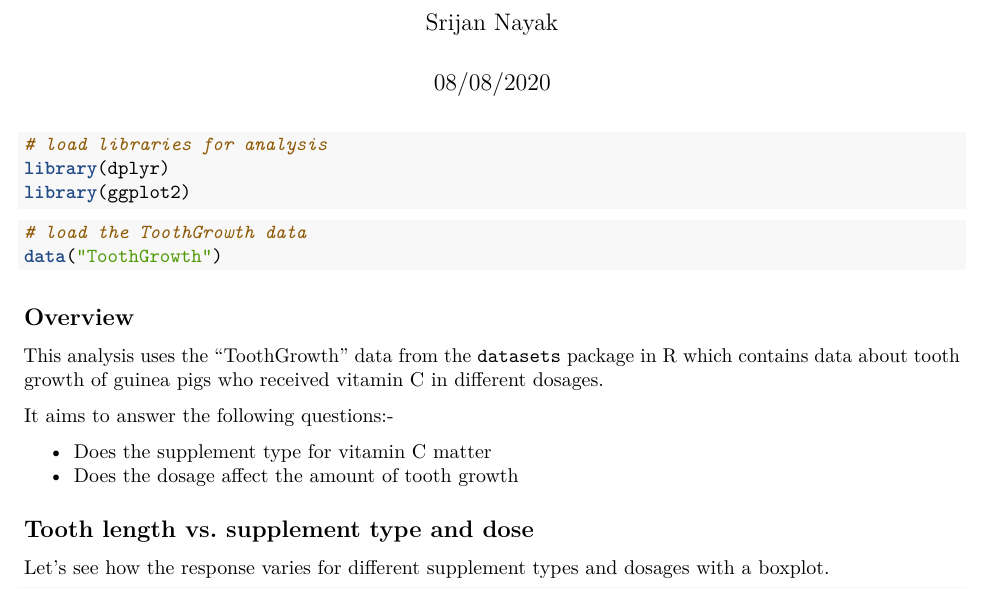
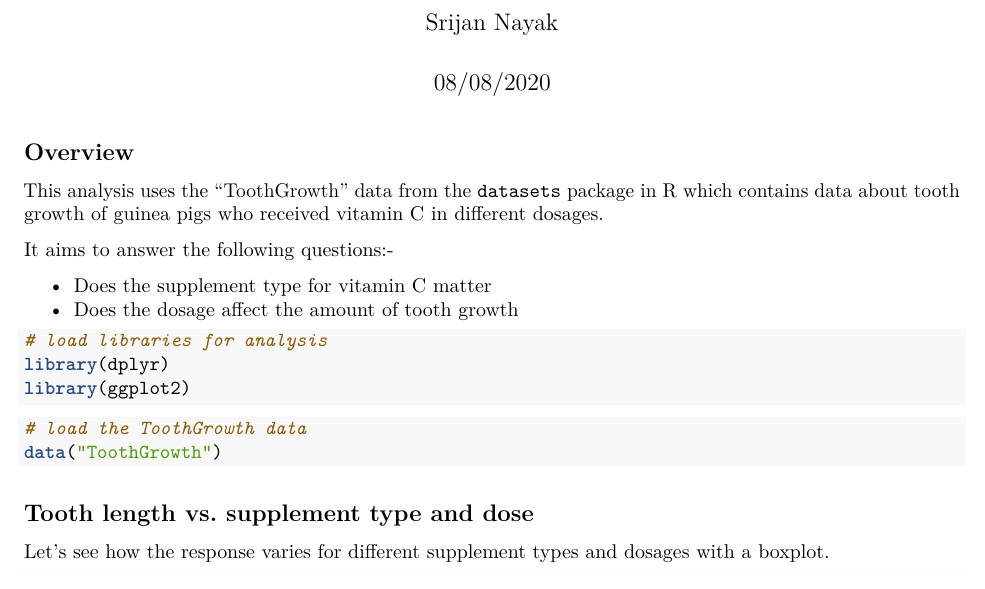
Before and after one commit to srijan-nayak/tooth-growth-analysis, an R Markdown document (tooth-growth-analysis.Rmd): part of page 1 of 3, cut so that both start at the same text. Rendered offline with R 4.5, knitr and Pandoc, then LaTeX, with nearby package versions.

Commit message:
Reorder some code chunks

````diff
--- a/tooth-growth-analysis.Rmd
+++ b/tooth-growth-analysis.Rmd
@@ -7,17 +7,6 @@ output: pdf_document
 
 ```{r setup, include=FALSE}
 knitr::opts_chunk$set(echo = TRUE, warning = FALSE, message = FALSE)
-```
-
-```{r load_libraries}
-# load libraries for analysis
-library(dplyr)
-library(ggplot2)
-```
-
-```{r load_data}
-# load the ToothGrowth data
-data("ToothGrowth")
 ```
 
 ## Overview
@@ -31,6 +20,16 @@ It aims to answer the following questions:-
   * Does the supplement type for vitamin C matter
   * Does the dosage affect the amount of tooth growth
 
+```{r load_libraries}
+# load libraries for analysis
+library(dplyr)
+library(ggplot2)
+```
+
+```{r load_data}
+# load the ToothGrowth data
+data("ToothGrowth")
+```
 
 ## Tooth length vs. supplement type and dose
 
````
